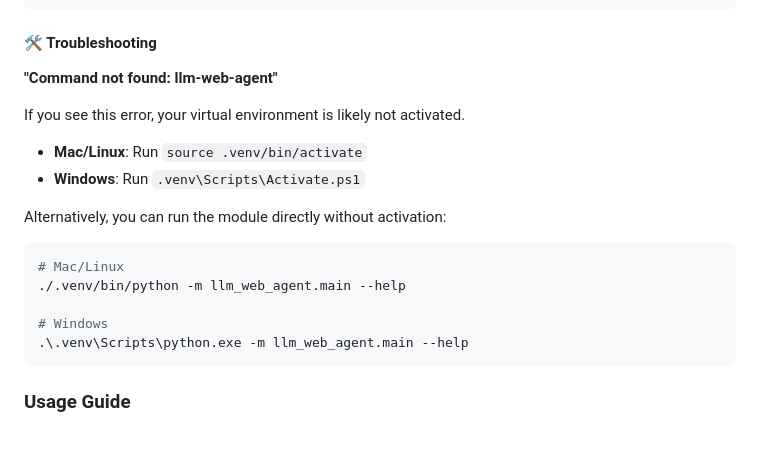
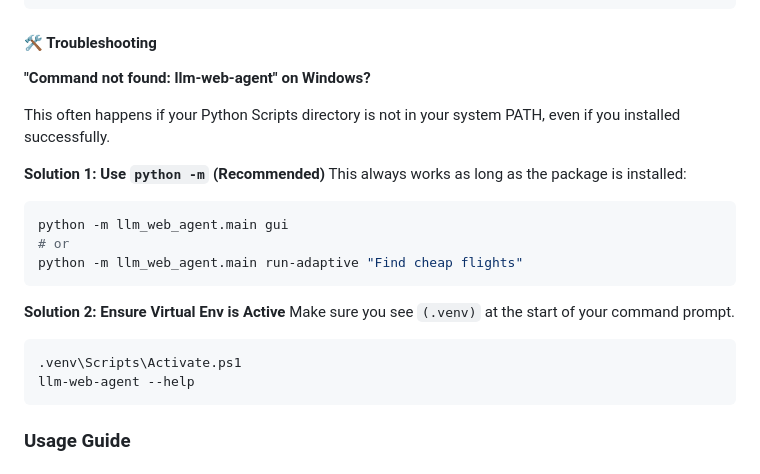
Before and after one commit to suhaibbinyounis/llm-web-agent, a Markdown page: README.md, the part around the change. GitHub-like rendering; blank space fills up the shorter version.

Commit message:
docs: Improve Windows troubleshooting in README
- Added specific troubleshooting for Windows 'command not found'
- Recommended 'python -m llm_web_agent.main' as reliable fallback
- Clarified virtualenv activation for Windows

````diff
--- a/README.md
+++ b/README.md
@@ -208,19 +208,23 @@ playwright install chromium
 
 #### 🛠️ Troubleshooting
 
-**"Command not found: llm-web-agent"**
+**"Command not found: llm-web-agent" on Windows?**
 
-If you see this error, your virtual environment is likely not activated.
-- **Mac/Linux**: Run `source .venv/bin/activate`
-- **Windows**: Run `.venv\Scripts\Activate.ps1`
+This often happens if your Python Scripts directory is not in your system PATH, even if you installed successfully.
 
-Alternatively, you can run the module directly without activation:
-```bash
-# Mac/Linux
-./.venv/bin/python -m llm_web_agent.main --help
+**Solution 1: Use `python -m` (Recommended)**
+This always works as long as the package is installed:
+```powershell
+python -m llm_web_agent.main gui
+# or
+python -m llm_web_agent.main run-adaptive "Find cheap flights"
+```
 
-# Windows
-.\.venv\Scripts\python.exe -m llm_web_agent.main --help
+**Solution 2: Ensure Virtual Env is Active**
+Make sure you see `(.venv)` at the start of your command prompt.
+```powershell
+.venv\Scripts\Activate.ps1
+llm-web-agent --help
 ```
 
 ### Usage Guide
````
